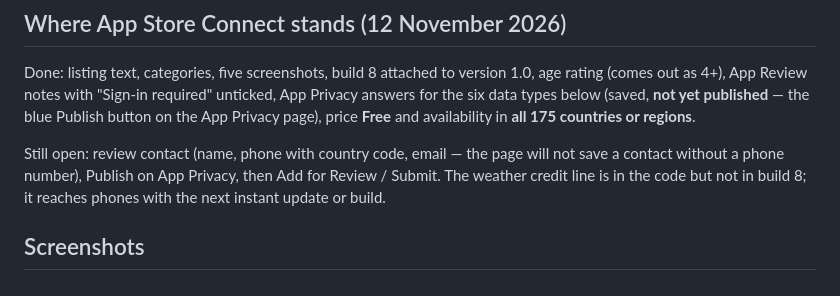
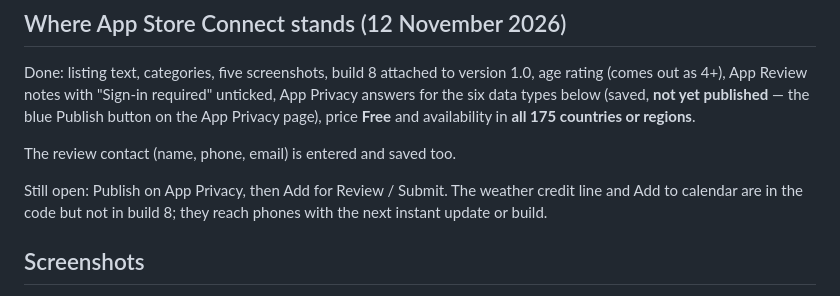
Before and after one commit to arjunspanchal/IndianAisle, a Markdown page: wedding-app/store/LISTING.md, the part around the change. GitHub-like rendering.

Commit message:
docs: review contact entered on App Store Connect
Co-Authored-By: Claude Fable 5.2 <noreply@anthropic.com>

```diff
--- a/wedding-app/store/LISTING.md
+++ b/wedding-app/store/LISTING.md
@@ -17,10 +17,11 @@ unticked, App Privacy answers for the six data types below (saved, **not yet
 published** — the blue Publish button on the App Privacy page), price **Free**
 and availability in **all 175 countries or regions**.
 
-Still open: review contact (name, phone with country code, email — the page
-will not save a contact without a phone number), Publish on App Privacy, then
-Add for Review / Submit. The weather credit line is in the code but not in
-build 8; it reaches phones with the next instant update or build.
+The review contact (name, phone, email) is entered and saved too.
+
+Still open: Publish on App Privacy, then Add for Review / Submit. The weather
+credit line and Add to calendar are in the code but not in build 8; they reach
+phones with the next instant update or build.
 
 ## Screenshots
 
```
